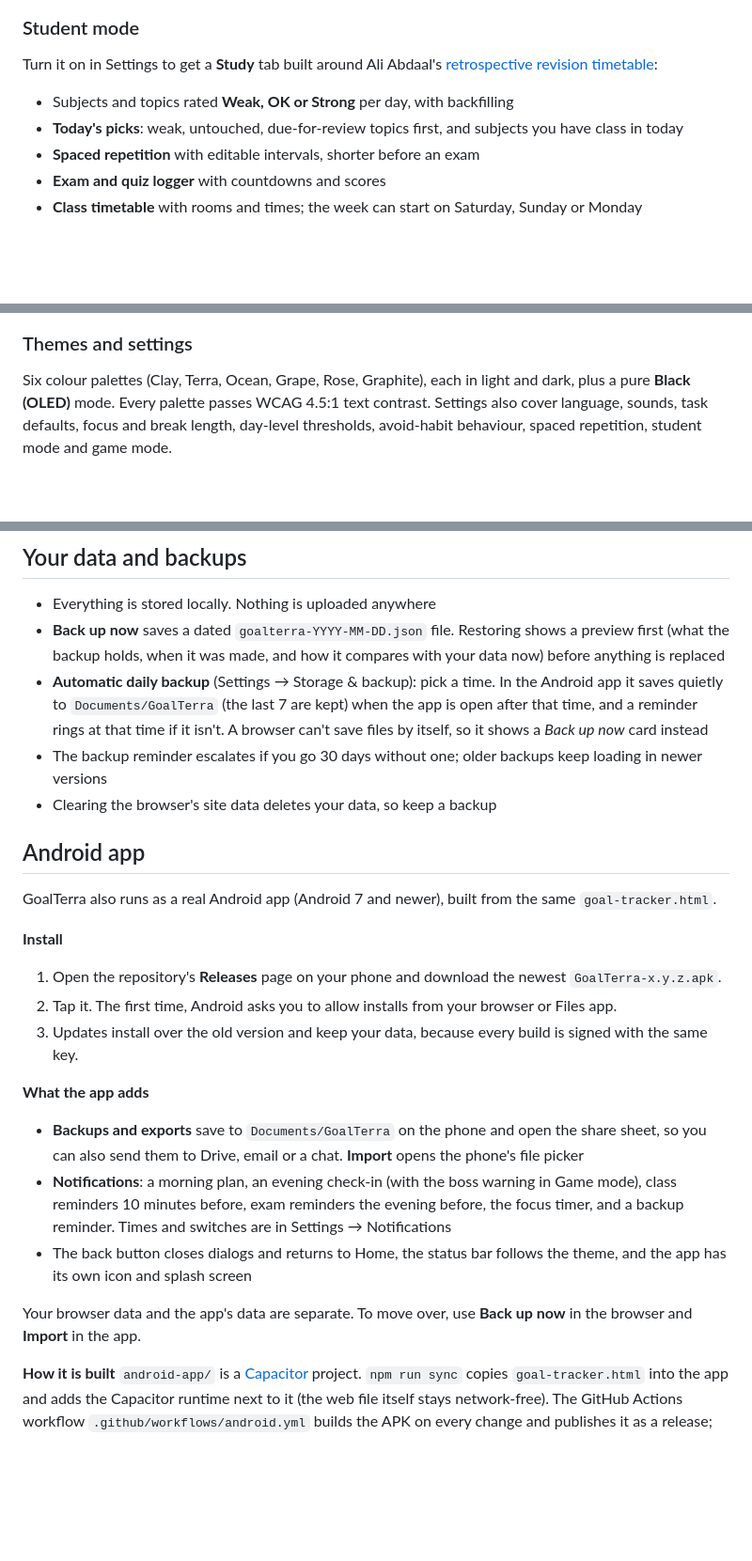
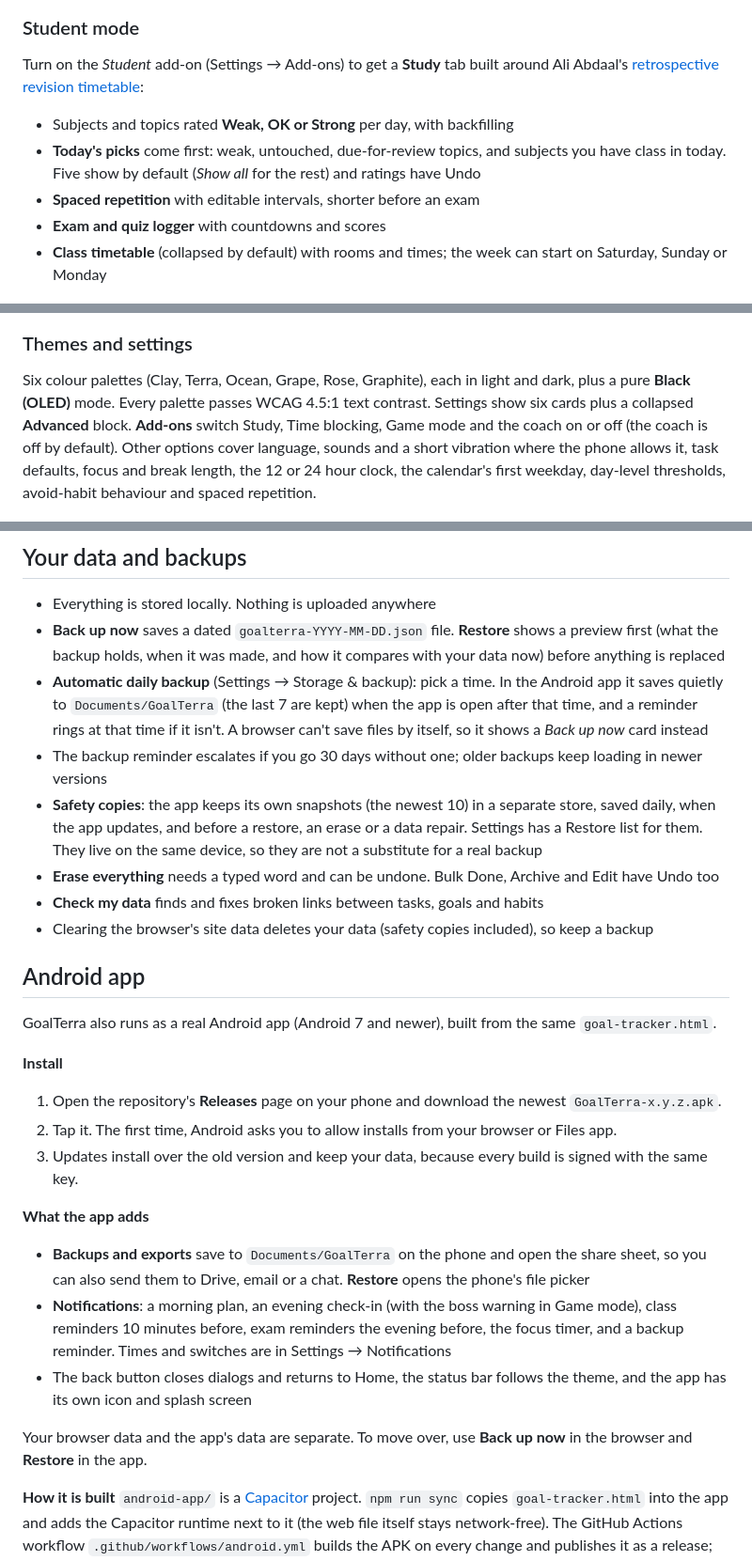
Before and after one commit to mohamedxyz/goal-tracker, a Markdown page: README.md, 3 parts joined by grey strips. Shown at 94% size. GitHub-like rendering; blank space fills up the shorter version.

```diff
--- a/README.md
+++ b/README.md
@@ -66,12 +79,12 @@ Switch it on in Settings → Game mode.
 </p>
 
 ### Student mode
-Turn it on in Settings to get a **Study** tab built around Ali Abdaal's [retrospective revision timetable](https://aliabdaal.com/studying/how-to-study-the-power-of-retrospective-revision-timetables/):
+Turn on the *Student* add-on (Settings → Add-ons) to get a **Study** tab built around Ali Abdaal's [retrospective revision timetable](https://aliabdaal.com/studying/how-to-study-the-power-of-retrospective-revision-timetables/):
 - Subjects and topics rated **Weak, OK or Strong** per day, with backfilling
-- **Today's picks**: weak, untouched, due-for-review topics first, and subjects you have class in today
+- **Today's picks** come first: weak, untouched, due-for-review topics, and subjects you have class in today. Five show by default (*Show all* for the rest) and ratings have Undo
 - **Spaced repetition** with editable intervals, shorter before an exam
 - **Exam and quiz logger** with countdowns and scores
-- **Class timetable** with rooms and times; the week can start on Saturday, Sunday or Monday
+- **Class timetable** (collapsed by default) with rooms and times; the week can start on Saturday, Sunday or Monday
 
 <p align="center">
   <img src="docs/images/study-picks.png" width="240" alt="Today's picks">
@@ -90,7 +103,7 @@ Pick habits, tasks or homework, exams and quizzes, and study topics, and send th
 <p align="center"><img src="docs/images/share.png" width="240" alt="Share dialog"></p>
 
 ### Themes and settings
-Six colour palettes (Clay, Terra, Ocean, Grape, Rose, Graphite), each in light and dark, plus a pure **Black (OLED)** mode. Every palette passes WCAG 4.5:1 text contrast. Settings also cover language, sounds, task defaults, focus and break length, day-level thresholds, avoid-habit behaviour, spaced repetition, student mode and game mode.
+Six colour palettes (Clay, Terra, Ocean, Grape, Rose, Graphite), each in light and dark, plus a pure **Black (OLED)** mode. Every palette passes WCAG 4.5:1 text contrast. Settings show six cards plus a collapsed **Advanced** block. **Add-ons** switch Study, Time blocking, Game mode and the coach on or off (the coach is off by default). Other options cover language, sounds and a short vibration where the phone allows it, task defaults, focus and break length, the 12 or 24 hour clock, the calendar's first weekday, day-level thresholds, avoid-habit behaviour and spaced repetition.
 
 <p align="center"><img src="docs/images/settings.png" width="240" alt="Settings"></p>
 
@@ -106,10 +119,13 @@ Settings → Language switches the whole app to Arabic with a mirrored right-to-
 ## Your data and backups
 
 - Everything is stored locally. Nothing is uploaded anywhere
-- **Back up now** saves a dated `goalterra-YYYY-MM-DD.json` file. Restoring shows a preview first (what the backup holds, when it was made, and how it compares with your data now) before anything is replaced
+- **Back up now** saves a dated `goalterra-YYYY-MM-DD.json` file. **Restore** shows a preview first (what the backup holds, when it was made, and how it compares with your data now) before anything is replaced
 - **Automatic daily backup** (Settings → Storage & backup): pick a time. In the Android app it saves quietly to `Documents/GoalTerra` (the last 7 are kept) when the app is open after that time, and a reminder rings at that time if it isn't. A browser can't save files by itself, so it shows a *Back up now* card instead
 - The backup reminder escalates if you go 30 days without one; older backups keep loading in newer versions
-- Clearing the browser's site data deletes your data, so keep a backup
+- **Safety copies**: the app keeps its own snapshots (the newest 10) in a separate store, saved daily, when the app updates, and before a restore, an erase or a data repair. Settings has a Restore list for them. They live on the same device, so they are not a substitute for a real backup
+- **Erase everything** needs a typed word and can be undone. Bulk Done, Archive and Edit have Undo too
+- **Check my data** finds and fixes broken links between tasks, goals and habits
+- Clearing the browser's site data deletes your data (safety copies included), so keep a backup
 
 ## Android app
 
@@ -121,11 +137,11 @@ GoalTerra also runs as a real Android app (Android 7 and newer), built from the
 3. Updates install over the old version and keep your data, because every build is signed with the same key.
 
 **What the app adds**
-- **Backups and exports** save to `Documents/GoalTerra` on the phone and open the share sheet, so you can also send them to Drive, email or a chat. **Import** opens the phone's file picker
+- **Backups and exports** save to `Documents/GoalTerra` on the phone and open the share sheet, so you can also send them to Drive, email or a chat. **Restore** opens the phone's file picker
 - **Notifications**: a morning plan, an evening check-in (with the boss warning in Game mode), class reminders 10 minutes before, exam reminders the evening before, the focus timer, and a backup reminder. Times and switches are in Settings → Notifications
 - The back button closes dialogs and returns to Home, the status bar follows the theme, and the app has its own icon and splash screen
 
-Your browser data and the app's data are separate. To move over, use **Back up now** in the browser and **Import** in the app.
+Your browser data and the app's data are separate. To move over, use **Back up now** in the browser and **Restore** in the app.
 
 **How it is built**
 `android-app/` is a [Capacitor](https://capacitorjs.com) project. `npm run sync` copies `goal-tracker.html` into the app and adds the Capacitor runtime next to it (the web file itself stays network-free). The GitHub Actions workflow `.github/workflows/android.yml` builds the APK on every change and publishes it as a release; the app's version always matches `APP_VERSION`.
```
Also changed, not shown: other parts of README.md (+23 -9 lines), CLAUDE.md (+1 -1 lines).
